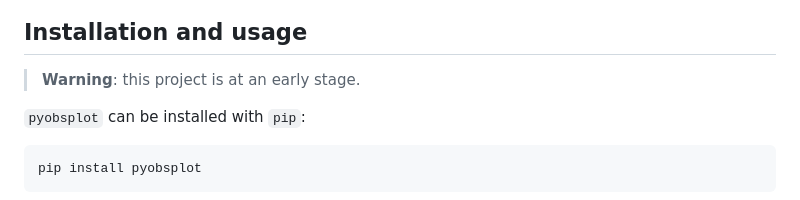
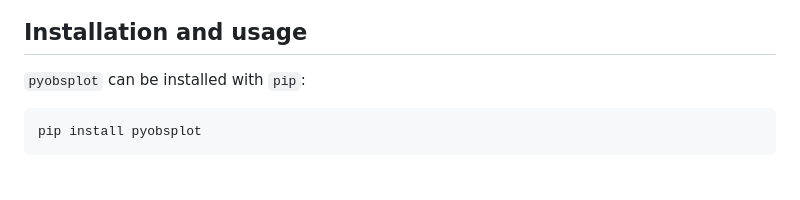
Before and after one commit to juba/pyobsplot, a Markdown page: README.md, the part around the change. GitHub-like rendering; blank space fills up the shorter version.

Commit message:
doc: remove warning from README

```diff
--- a/README.md
+++ b/README.md
@@ -37,8 +37,6 @@ Plot.plot({
 
 
 ## Installation and usage
-
-> **Warning**: this project is at an early stage.
 
 `pyobsplot` can be installed with `pip`:
 
```
